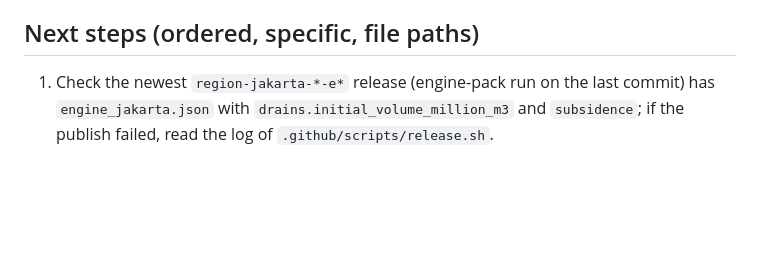
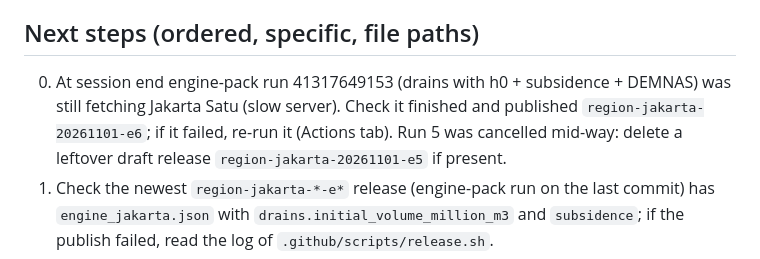
Before and after one commit to raredil/banjir3d, a Markdown page: HANDOFF.md, the part around the change. Drawn GitHub-style; blank space fills up the shorter version.

Commit message:
HANDOFF: engine-pack run state at session end
Co-Authored-By: Claude Opus 5.5 <noreply@anthropic.com>
Claude-Session: https://claude.ai/code/session_01S5riyKxrwxL4GTbT2gzHzW

```diff
--- a/HANDOFF.md
+++ b/HANDOFF.md
@@ -61,6 +61,7 @@ docs/adr/0013-subsidence-demnas-public-jakarta-satu.md (DEMNAS public but not mo
 2026-10-30: no new dependencies; CSP unchanged (engine pack same-origin; exported HTML loads Leaflet/OSM from CDN only inside the downloaded file). New inputs: `#/sim?box=` (numbers, clipped to region), hourly rain (existing strict parser). npm audit not re-run this session (no dependency change).
 
 ## Next steps (ordered, specific, file paths)
+0. At session end engine-pack run 41317649153 (drains with h0 + subsidence + DEMNAS) was still fetching Jakarta Satu (slow server). Check it finished and published `region-jakarta-20261101-e6`; if it failed, re-run it (Actions tab). Run 5 was cancelled mid-way: delete a leftover draft release `region-jakarta-20261101-e5` if present.
 1. Check the newest `region-jakarta-*-e*` release (engine-pack run on the last commit) has `engine_jakarta.json` with `drains.initial_volume_million_m3` and `subsidence`; if the publish failed, read the log of `.github/scripts/release.sh`.
 2. Validation with the new pack: edit `verification/observed/request.json` to `{"event":"2020-01-01","drains":[0],"rain":"imerg","k":3,"scales":[1],"terrain_years":["auto","none"]}`, push; then the same for 2021-02-20 and 2025-03-04 (one push each). Compare with `scores-*-imerg.json` (old pack: no drains, no subsidence): reports hit, median depth, `dki_flooded_km2`, and the new `genangan_dsda` block (DSDA RT polygons: hit rate, observed vs model depth). Copy scores to `verification/observed/scores-<event>-imerg-v3.json`, update `data/validation.json`, Methods §8/§9, ADR 0013 results.
 3. If drains+subsidence help: keep; if not, say so on the Validation page (no tuning by hand).
```
